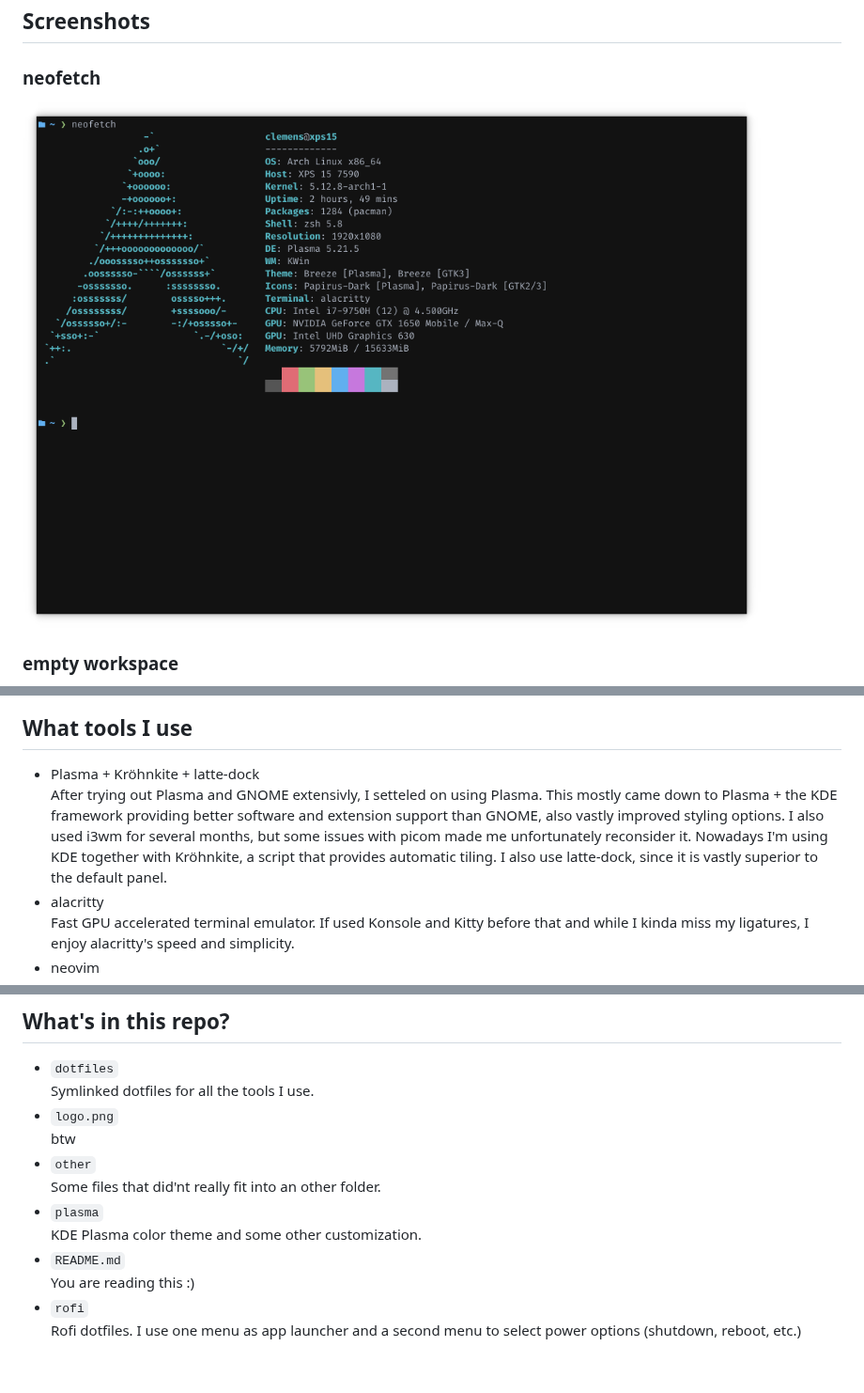
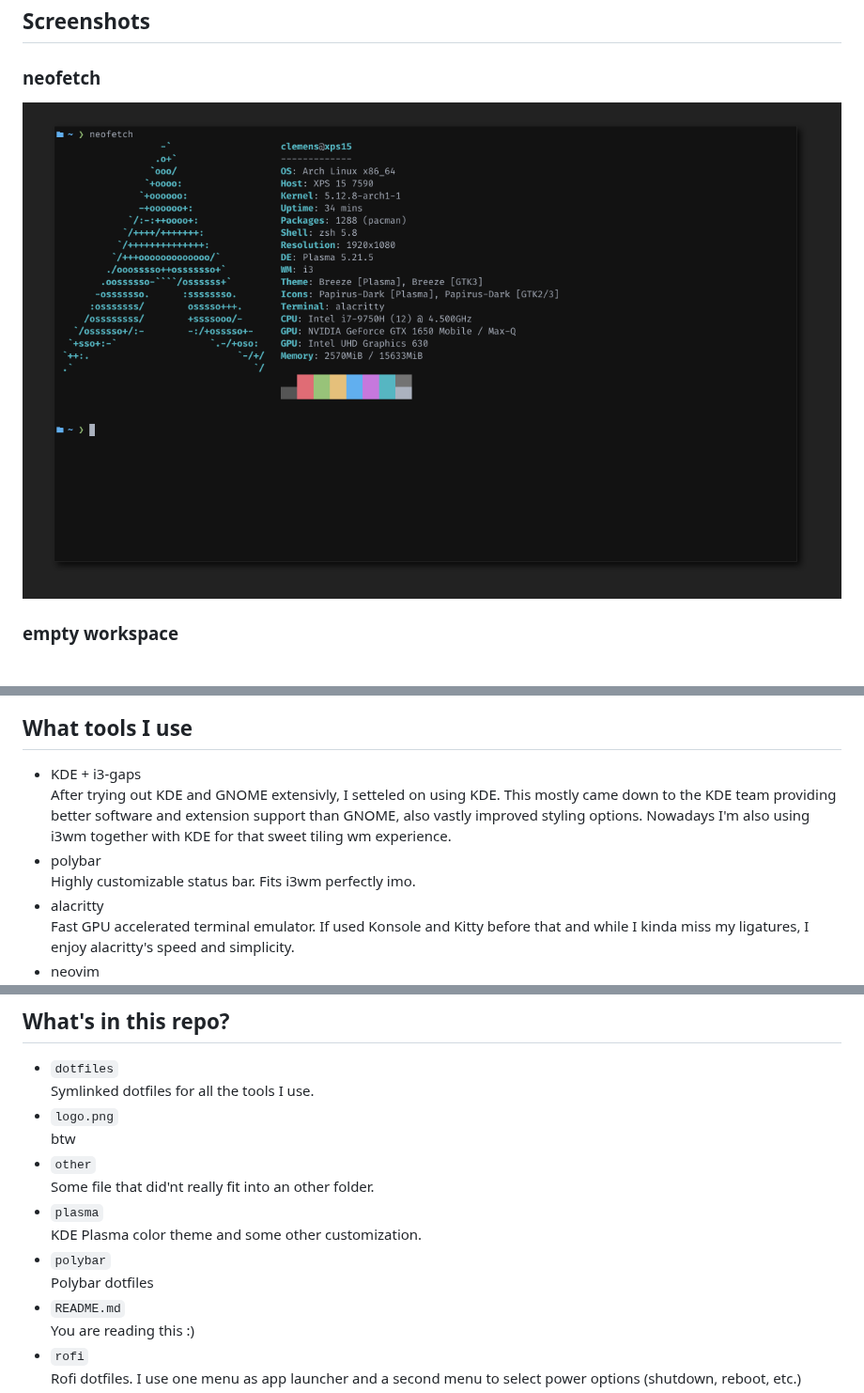
Before and after one commit to clemak27/linux_setup, a Markdown page: README.md, 3 parts joined by grey strips. Shown at 94% size. Rendered like a GitHub page; pictures changed too: screenshots/nf.png; blank space fills up the shorter version.

Commit message:
Plasma/i3
This reverts commit c7d3debbf486ee3117ac6a22af5774bf84fd4698.

```diff
--- a/README.md
+++ b/README.md
@@ -24,8 +24,10 @@
 
 ## What tools I use
 
-- Plasma + Kröhnkite + latte-dock
-  After trying out Plasma and GNOME extensivly, I setteled on using Plasma. This mostly came down to Plasma + the KDE framework providing better software and extension support than GNOME, also vastly improved styling options. I also used i3wm for several months, but some issues with picom made me unfortunately reconsider it. Nowadays I'm using KDE together with Kröhnkite, a script that provides automatic tiling. I also use latte-dock, since it is vastly superior to the default panel.
+- KDE + i3-gaps
+  After trying out KDE and GNOME extensivly, I setteled on using KDE. This mostly came down to the KDE team providing better software and extension support than GNOME, also vastly improved styling options. Nowadays I'm also using i3wm together with KDE for that sweet tiling wm experience. </p>
+- polybar
+  Highly customizable status bar. Fits i3wm perfectly imo. </p>
 - alacritty
   Fast GPU accelerated terminal emulator. If used Konsole and Kitty before that and while I kinda miss my ligatures, I enjoy alacritty's speed and simplicity. </p>
 - neovim
@@ -44,9 +46,11 @@
 - `logo.png`
   btw
 - `other`
-  Some files that did'nt really fit into an other folder.
+  Some file that did'nt really fit into an other folder.
 - `plasma`
   KDE Plasma color theme and some other customization.
+- `polybar`
+  Polybar dotfiles
 - `README.md`
   You are reading this :)
 - `rofi`
```
Also changed, not shown: 14 other files.
